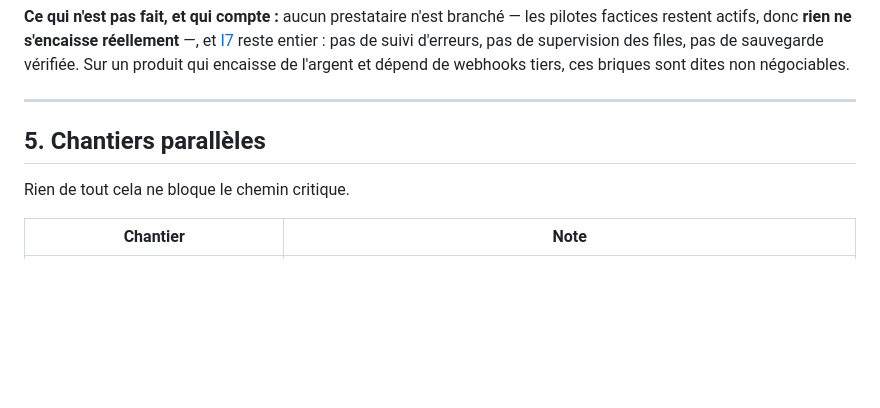
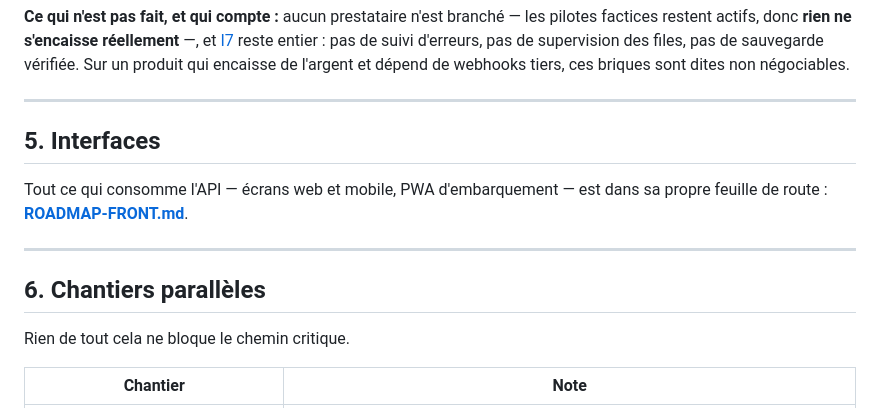
Before and after one commit to devsourcenathan/motoboy, a Markdown page: docs/ROADMAP.md, the part around the change. Rendered like a GitHub page; blank space fills up the shorter version.

```diff
--- a/docs/ROADMAP.md
+++ b/docs/ROADMAP.md
@@ -456,7 +456,14 @@ dépend de webhooks tiers, ces briques sont dites non négociables.
 
 ---
 
-## 5. Chantiers parallèles
+## 5. Interfaces
+
+Tout ce qui consomme l'API — écrans web et mobile, PWA d'embarquement — est dans
+sa propre feuille de route : **[ROADMAP-FRONT.md](ROADMAP-FRONT.md)**.
+
+---
+
+## 6. Chantiers parallèles
 
 Rien de tout cela ne bloque le chemin critique.
 
```
Also changed, not shown: docs/ROADMAP-FRONT.md (added, +187 -0 lines).
